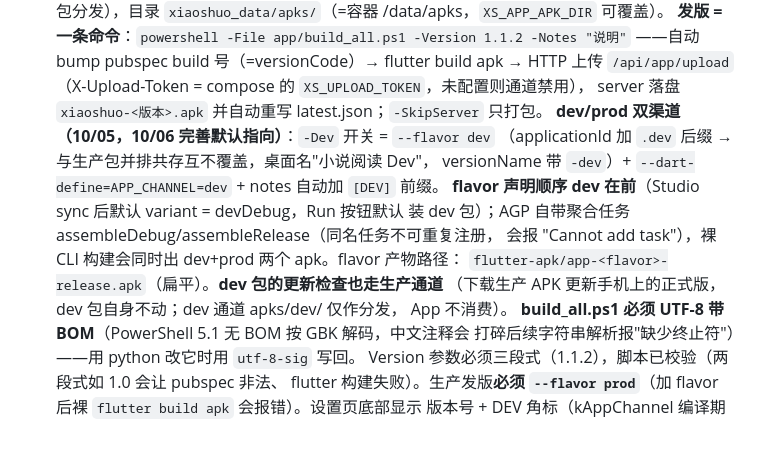
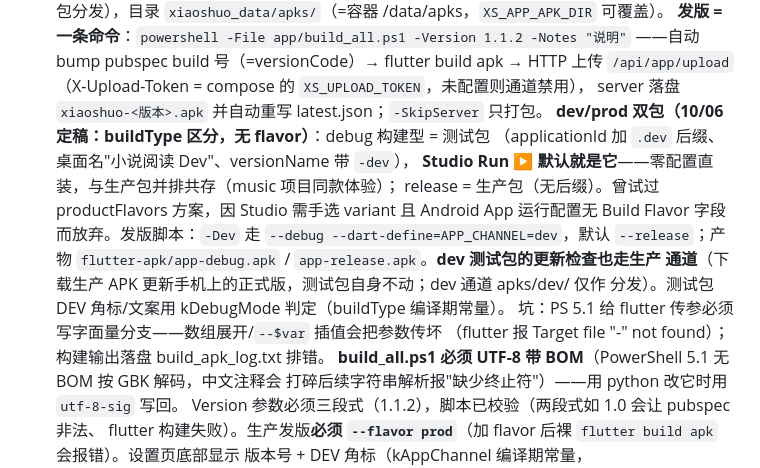
Before and after one commit to pupillxy/books, a Markdown page: AGENTS.md, the part around the change. Drawn GitHub-style; blank space fills up the shorter version.

Commit message:
docs: dev/prod buildType 方案与 PS 传参坑归档

```diff
--- a/AGENTS.md
+++ b/AGENTS.md
@@ -117,15 +117,17 @@ cd _reference/fqnovel-unidbg-src
   ——自动 bump pubspec build 号（=versionCode）→ flutter build apk → HTTP 上传
   `/api/app/upload`（X-Upload-Token = compose 的 `XS_UPLOAD_TOKEN`，未配置则通道禁用），
   server 落盘 `xiaoshuo-<版本>.apk` 并自动重写 latest.json；`-SkipServer` 只打包。
-  **dev/prod 双渠道（10/05，10/06 完善默认指向）**：`-Dev` 开关 = `--flavor dev`
-  （applicationId 加 `.dev` 后缀 → 与生产包并排共存互不覆盖，桌面名"小说阅读 Dev"，
-  versionName 带 `-dev`）+ `--dart-define=APP_CHANNEL=dev` + notes 自动加 `[DEV]` 前缀。
-  **flavor 声明顺序 dev 在前**（Studio sync 后默认 variant = devDebug，Run 按钮默认
-  装 dev 包）；AGP 自带聚合任务 assembleDebug/assembleRelease（同名任务不可重复注册，
-  会报 "Cannot add task"），裸 CLI 构建会同时出 dev+prod 两个 apk。flavor 产物路径：
-  `flutter-apk/app-<flavor>-release.apk`（扁平）。**dev 包的更新检查也走生产通道**
-  （下载生产 APK 更新手机上的正式版，dev 包自身不动；dev 通道 apks/dev/ 仅作分发，
-  App 不消费）。
+  **dev/prod 双包（10/06 定稿：buildType 区分，无 flavor）**：debug 构建型 = 测试包
+  （applicationId 加 `.dev` 后缀、桌面名"小说阅读 Dev"、versionName 带 `-dev`），
+  **Studio Run ▶ 默认就是它**——零配置直装，与生产包并排共存（music 项目同款体验）；
+  release = 生产包（无后缀）。曾试过 productFlavors 方案，因 Studio 需手选 variant
+  且 Android App 运行配置无 Build Flavor 字段而放弃。发版脚本：`-Dev` 走
+  `--debug --dart-define=APP_CHANNEL=dev`，默认 `--release`；产物
+  `flutter-apk/app-debug.apk` / `app-release.apk`。**dev 测试包的更新检查也走生产
+  通道**（下载生产 APK 更新手机上的正式版，测试包自身不动；dev 通道 apks/dev/ 仅作
+  分发）。测试包 DEV 角标/文案用 kDebugMode 判定（buildType 编译期常量）。
+  坑：PS 5.1 给 flutter 传参必须写字面量分支——数组展开/`--$var` 插值会把参数传坏
+  （flutter 报 Target file "-" not found）；构建输出落盘 build_apk_log.txt 排错。
   **build_all.ps1 必须 UTF-8 带 BOM**（PowerShell 5.1 无 BOM 按 GBK 解码，中文注释会
   打碎后续字符串解析报"缺少终止符"）——用 python 改它时用 `utf-8-sig` 写回。
   Version 参数必须三段式（1.1.2），脚本已校验（两段式如 1.0 会让 pubspec 非法、
```
